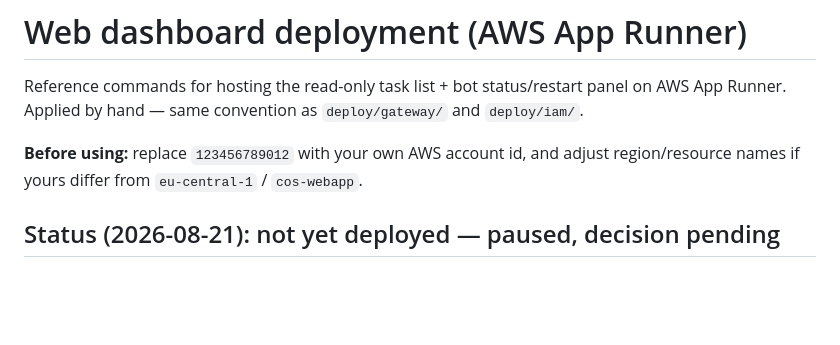
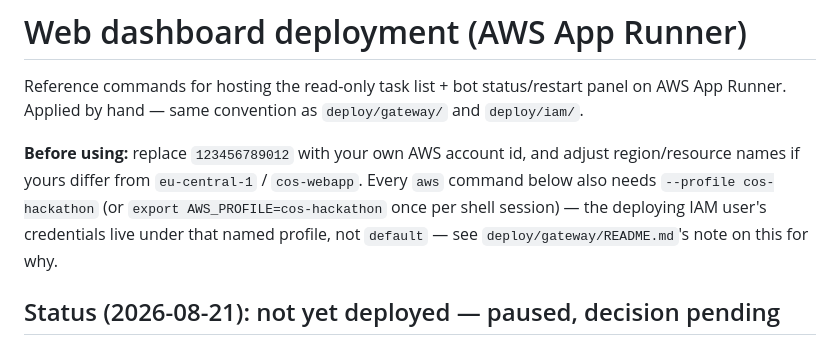
Before and after one commit to tutkumakyildiz/CoS, a Markdown page: deploy/webapp/README.md, the part around the change. Rendered like a GitHub page; blank space fills up the shorter version.

Commit message:
Document the cos-hackathon AWS profile in deploy docs
Every manual aws CLI command in deploy/gateway/README.md and
deploy/webapp/README.md assumed a default profile, but the deploying IAM
user's credentials actually live under a named profile, cos-hackathon —
there's no default profile configured. Running these commands as written
fails with NoCredentials even though real credentials are sitting right
there in ~/.aws/credentials (confirmed hitting this for real today,
mid-redeploy). Added one note near the top of each doc rather than editing
every individual command.

```diff
--- a/deploy/webapp/README.md
+++ b/deploy/webapp/README.md
@@ -2,7 +2,7 @@
 
 Reference commands for hosting the read-only task list + bot status/restart panel on AWS App Runner. Applied by hand — same convention as `deploy/gateway/` and `deploy/iam/`.
 
-**Before using:** replace `123456789012` with your own AWS account id, and adjust region/resource names if yours differ from `eu-central-1` / `cos-webapp`.
+**Before using:** replace `123456789012` with your own AWS account id, and adjust region/resource names if yours differ from `eu-central-1` / `cos-webapp`. Every `aws` command below also needs `--profile cos-hackathon` (or `export AWS_PROFILE=cos-hackathon` once per shell session) — the deploying IAM user's credentials live under that named profile, not `default` — see `deploy/gateway/README.md`'s note on this for why.
 
 ## Status (2026-08-21): not yet deployed — paused, decision pending
 
```
Also changed, not shown: deploy/gateway/README.md (+2 -0 lines).
